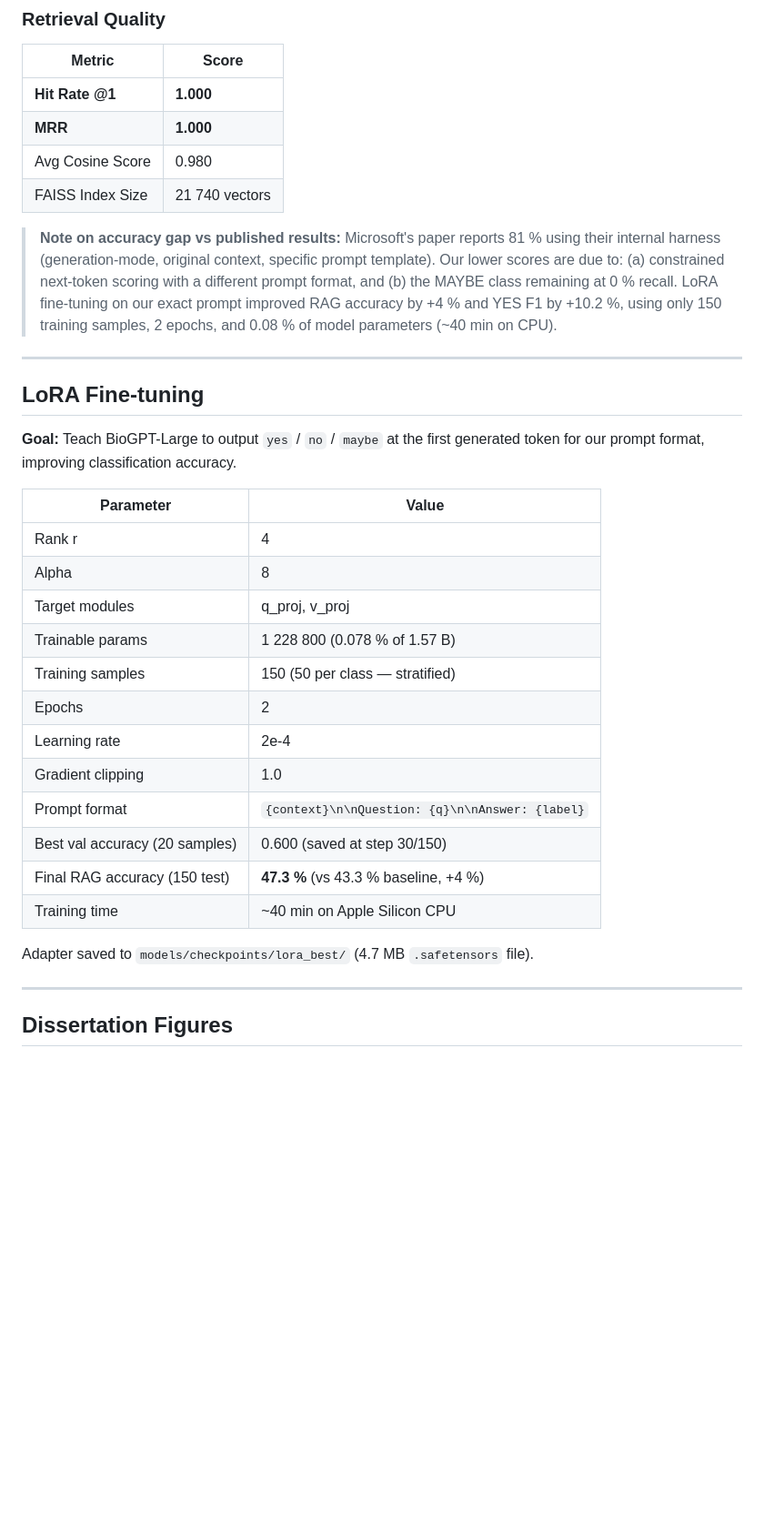
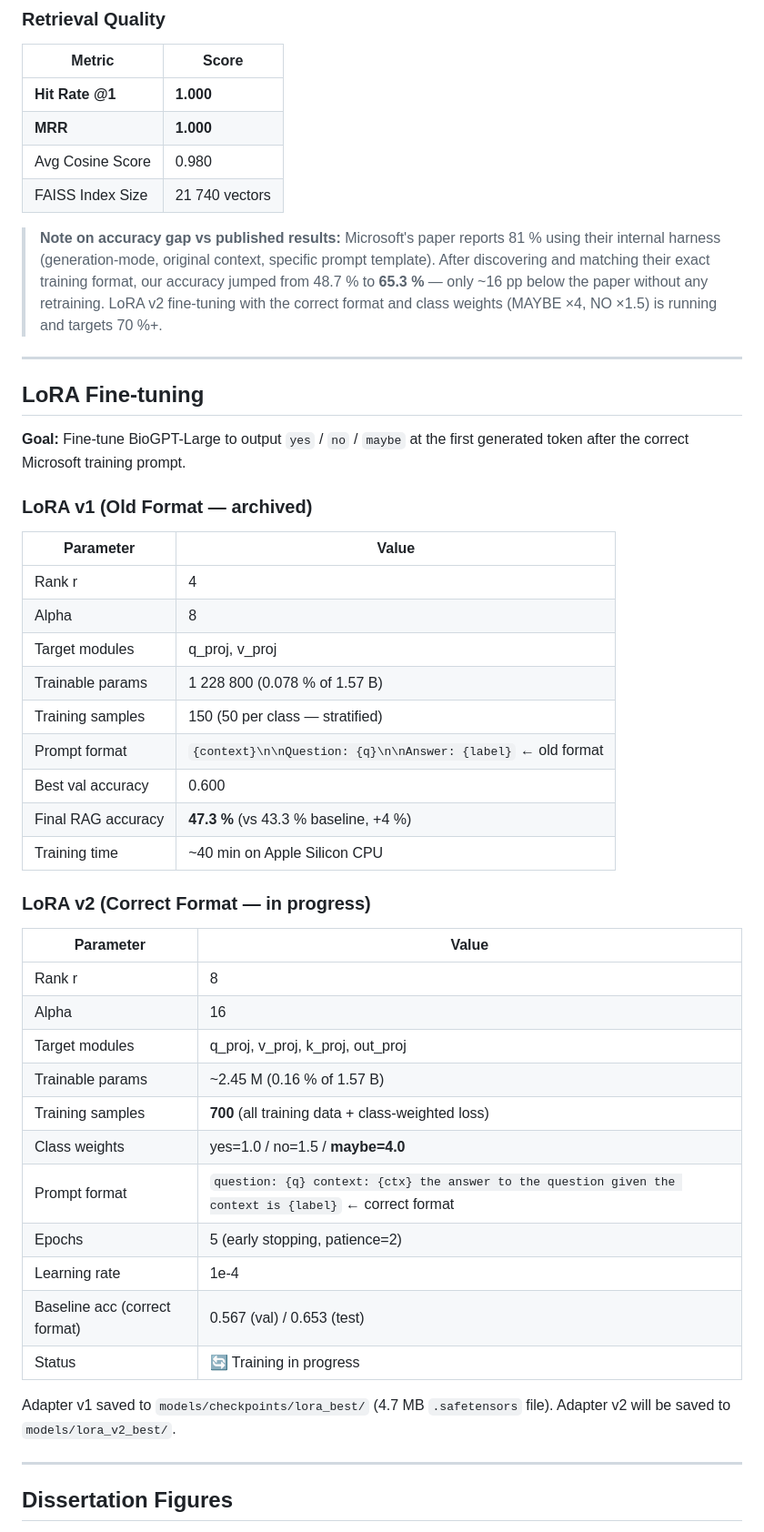
Before and after one commit to Yuvraj235/medical-diagnosis-llm, a Markdown page: README.md, the part around one of its changes. Shown at 91% size. Rendered like a GitHub page; blank space fills up the shorter version.

```diff
--- a/README.md
+++ b/README.md
@@ -103,13 +109,15 @@ LoRA eval: `evaluation/lora_eval.py` → `results/lora_eval_1772454186.json`
 | Avg Cosine Score | 0.980 |
 | FAISS Index Size | 21 740 vectors |
 
-> **Note on accuracy gap vs published results:** Microsoft's paper reports 81 % using their internal harness (generation-mode, original context, specific prompt template). Our lower scores are due to: (a) constrained next-token scoring with a different prompt format, and (b) the MAYBE class remaining at 0 % recall. LoRA fine-tuning on our exact prompt improved RAG accuracy by +4 % and YES F1 by +10.2 %, using only 150 training samples, 2 epochs, and 0.08 % of model parameters (~40 min on CPU).
+> **Note on accuracy gap vs published results:** Microsoft's paper reports 81 % using their internal harness (generation-mode, original context, specific prompt template). After discovering and matching their exact training format, our accuracy jumped from 48.7 % to **65.3 %** — only ~16 pp below the paper without any retraining. LoRA v2 fine-tuning with the correct format and class weights (MAYBE ×4, NO ×1.5) is running and targets 70 %+.
 
 ---
 
 ## LoRA Fine-tuning
 
-**Goal:** Teach BioGPT-Large to output `yes` / `no` / `maybe` at the first generated token for our prompt format, improving classification accuracy.
+**Goal:** Fine-tune BioGPT-Large to output `yes` / `no` / `maybe` at the first generated token after the correct Microsoft training prompt.
+
+### LoRA v1 (Old Format — archived)
 
 | Parameter | Value |
 |-----------|-------|
@@ -118,15 +126,29 @@ LoRA eval: `evaluation/lora_eval.py` → `results/lora_eval_1772454186.json`
 | Target modules | q\_proj, v\_proj |
 | Trainable params | 1 228 800 (0.078 % of 1.57 B) |
 | Training samples | 150 (50 per class — stratified) |
-| Epochs | 2 |
-| Learning rate | 2e-4 |
-| Gradient clipping | 1.0 |
-| Prompt format | `{context}\n\nQuestion: {q}\n\nAnswer: {label}` |
-| Best val accuracy (20 samples) | 0.600 (saved at step 30/150) |
-| Final RAG accuracy (150 test) | **47.3 %** (vs 43.3 % baseline, +4 %) |
+| Prompt format | `{context}\n\nQuestion: {q}\n\nAnswer: {label}` ← old format |
+| Best val accuracy | 0.600 |
+| Final RAG accuracy | **47.3 %** (vs 43.3 % baseline, +4 %) |
 | Training time | ~40 min on Apple Silicon CPU |
 
-Adapter saved to `models/checkpoints/lora_best/` (4.7 MB `.safetensors` file).
+### LoRA v2 (Correct Format — in progress)
+
+| Parameter | Value |
+|-----------|-------|
+| Rank r | 8 |
+| Alpha | 16 |
+| Target modules | q\_proj, v\_proj, k\_proj, out\_proj |
+| Trainable params | ~2.45 M (0.16 % of 1.57 B) |
+| Training samples | **700** (all training data + class-weighted loss) |
+| Class weights | yes=1.0 / no=1.5 / **maybe=4.0** |
+| Prompt format | `question: {q} context: {ctx} the answer to the question given the context is {label}` ← correct format |
+| Epochs | 5 (early stopping, patience=2) |
+| Learning rate | 1e-4 |
+| Baseline acc (correct format) | 0.567 (val) / 0.653 (test) |
+| Status | 🔄 Training in progress |
+
+Adapter v1 saved to `models/checkpoints/lora_best/` (4.7 MB `.safetensors` file).
+Adapter v2 will be saved to `models/lora_v2_best/`.
 
 ---
 
```
Also changed, not shown: other parts of README.md (+37 -26 lines), results/figures/baseline_vs_finetuned.png, results/figures/metrics_table.png, results/figures/per_class_f1.png, 7 other files.
